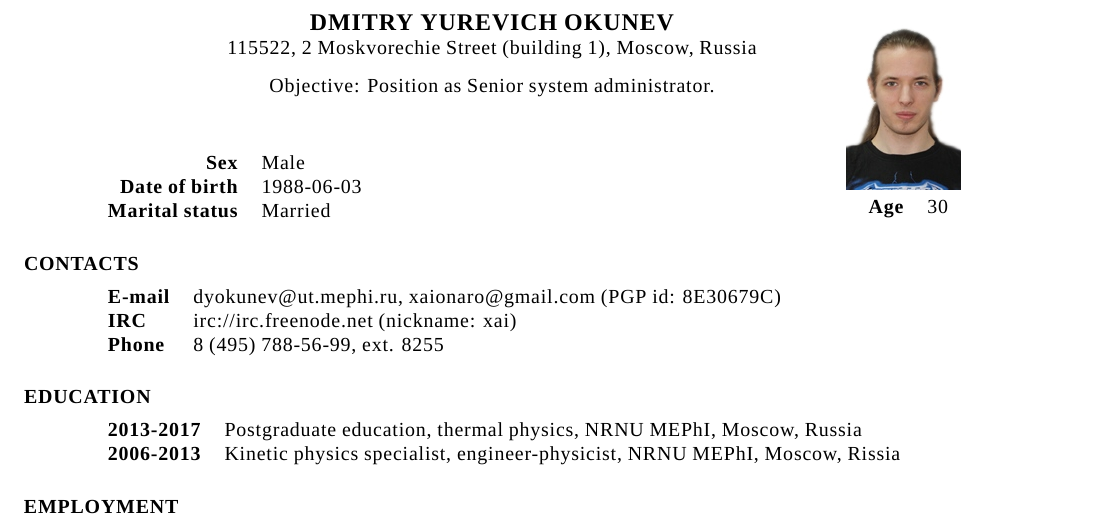
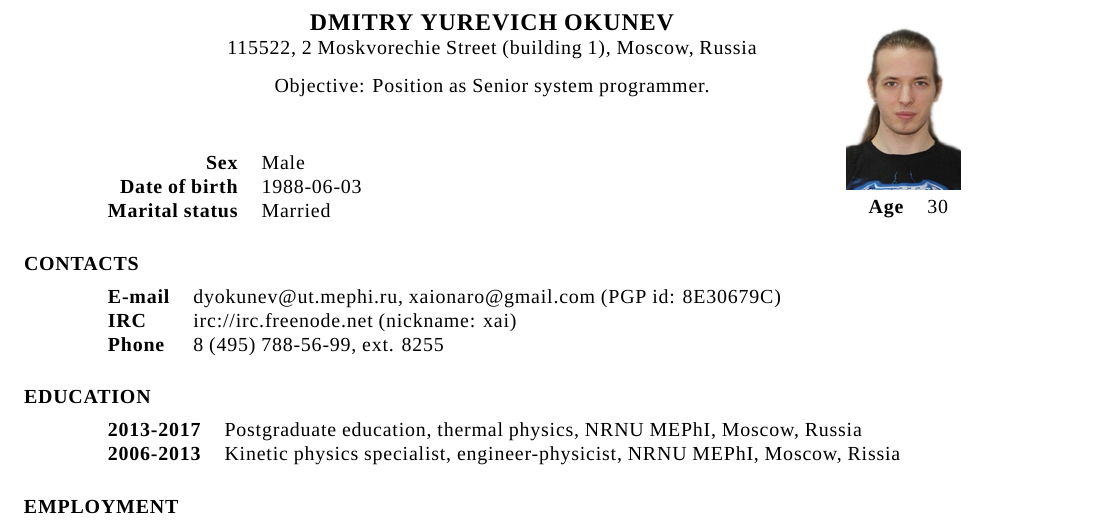
Before and after one commit to xaionaro/resume, a LaTeX CV (main.tex, which reads resume.tex): part of page 1 of 2, cut so that both start at the same text. Compiled offline with XeLaTeX.

Commit message:
Updated the expected position

```diff
--- a/resume.tex
+++ b/resume.tex
@@ -4,7 +4,7 @@
 
 \begin{resume}
 \vspace{0.1in}
-\moveleft.5\sectionwidth\centerline{Objective: Position as Senior system administrator.}
+\moveleft.5\sectionwidth\centerline{Objective: Position as Senior system programmer.}
 
 \vspace{-6.5em}
 \flushright
```
